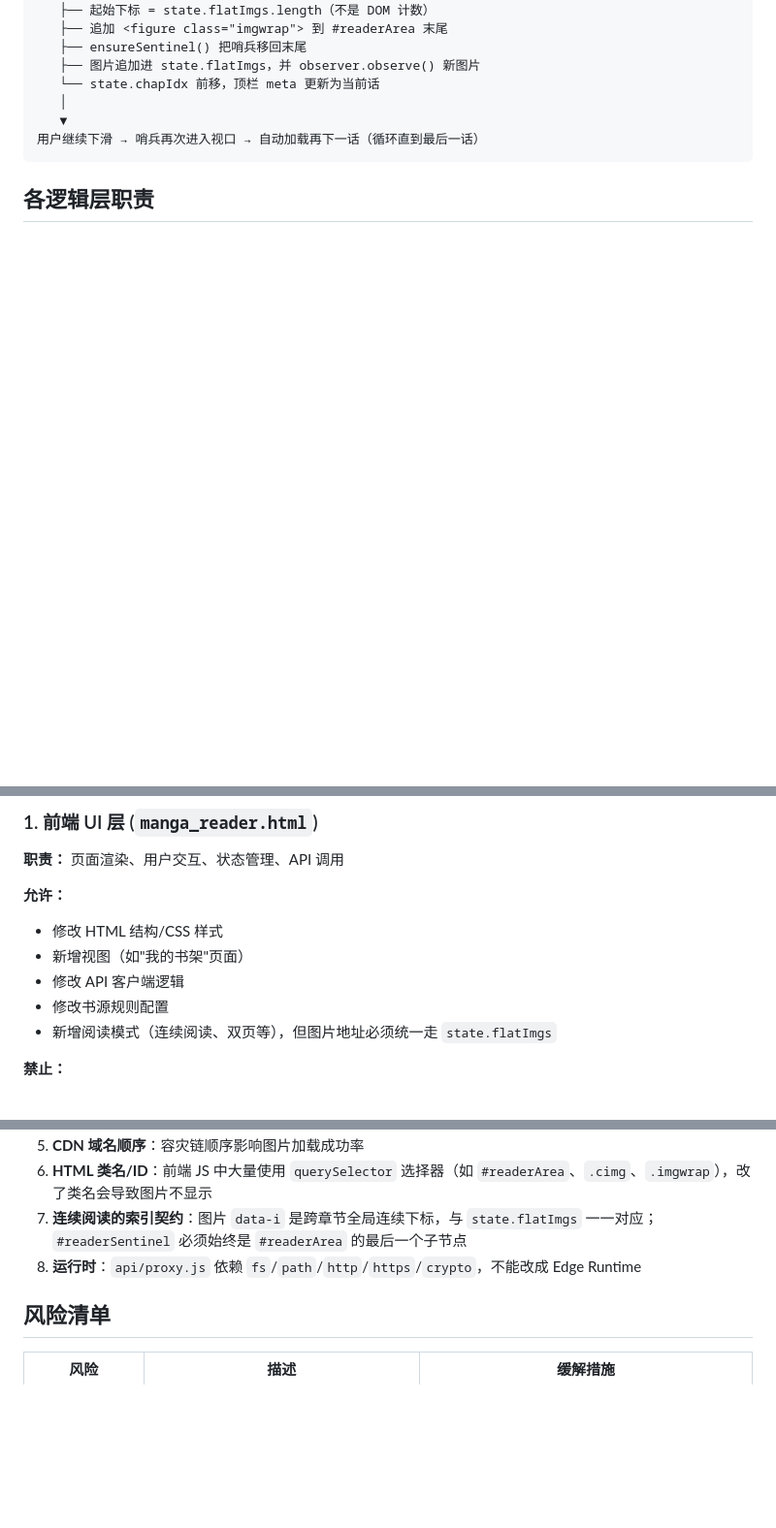
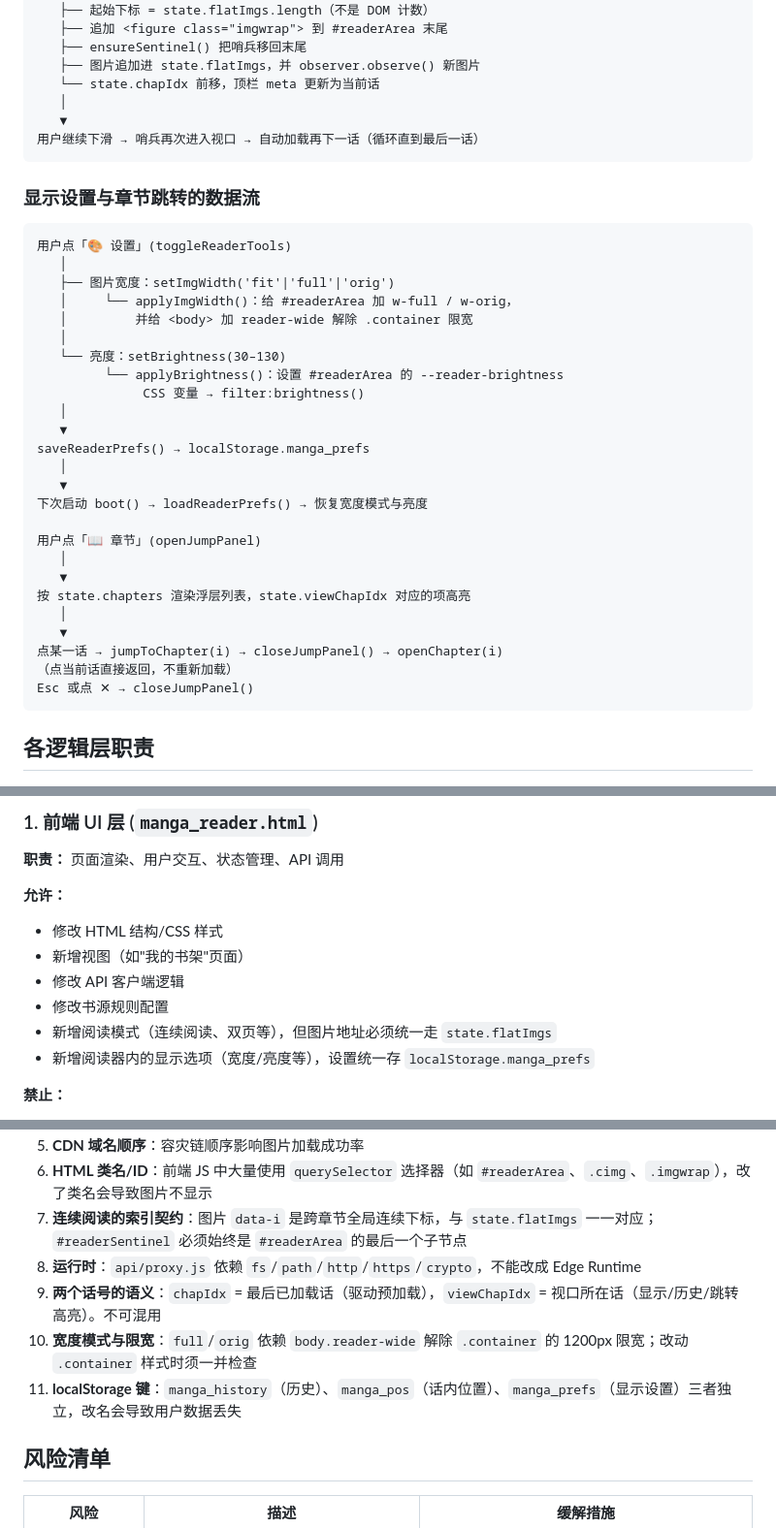
Before and after one commit to dickisz1/my-mirror, a Markdown page: docs/architecture.md, 3 parts joined by grey strips. Shown at 97% size. Drawn GitHub-style; blank space fills up the shorter version.

Commit message:
docs: 同步第二档功能（显示设置/章节跳转）与新增契约
按 AGENTS.md 变更规则 #7 同步文档：
- AGENTS.md 前端职责补 3 项：显示设置、章节快速跳转、话内位置记忆
- AGENTS.md 新增"两个话号的区别（易错点）"与"显示设置与宽度模式的约定"
- AGENTS.md 前端行数 645 → 981
- architecture.md 新增"显示设置与章节跳转的数据流"
- architecture.md 契约补 9/10/11：话号语义、宽度模式与限宽、localStorage 键
- architecture.md 前端允许清单补"显示选项存 manga_prefs"

验证：实际行数核对一致（proxy.js 384 / manga_reader.html 981）。

````diff
--- a/docs/architecture.md
+++ b/docs/architecture.md
@@ -164,6 +164,36 @@ preloadNextChapter():
 用户继续下滑 → 哨兵再次进入视口 → 自动加载再下一话（循环直到最后一话）
 ```
 
+### 显示设置与章节跳转的数据流
+
+```
+用户点「🎨 设置」(toggleReaderTools)
+   │
+   ├── 图片宽度：setImgWidth('fit'|'full'|'orig')
+   │     └── applyImgWidth()：给 #readerArea 加 w-full / w-orig，
+   │         并给 <body> 加 reader-wide 解除 .container 限宽
+   │
+   └── 亮度：setBrightness(30–130)
+         └── applyBrightness()：设置 #readerArea 的 --reader-brightness
+              CSS 变量 → filter:brightness()
+   │
+   ▼
+saveReaderPrefs() → localStorage.manga_prefs
+   │
+   ▼
+下次启动 boot() → loadReaderPrefs() → 恢复宽度模式与亮度
+
+用户点「📖 章节」(openJumpPanel)
+   │
+   ▼
+按 state.chapters 渲染浮层列表，state.viewChapIdx 对应的项高亮
+   │
+   ▼
+点某一话 → jumpToChapter(i) → closeJumpPanel() → openChapter(i)
+（点当前话直接返回，不重新加载）
+Esc 或点 ✕ → closeJumpPanel()
+```
+
 ## 各逻辑层职责
 
 ### 1. 前端 UI 层 (`manga_reader.html`)
@@ -176,6 +206,7 @@ preloadNextChapter():
 - 修改 API 客户端逻辑
 - 修改书源规则配置
 - 新增阅读模式（连续阅读、双页等），但图片地址必须统一走 `state.flatImgs`
+- 新增阅读器内的显示选项（宽度/亮度等），设置统一存 `localStorage.manga_prefs`
 
 **禁止：**
 - 写网络代理逻辑
@@ -261,6 +292,9 @@ preloadNextChapter():
 6. **HTML 类名/ID**：前端 JS 中大量使用 `querySelector` 选择器（如 `#readerArea`、`.cimg`、`.imgwrap`），改了类名会导致图片不显示
 7. **连续阅读的索引契约**：图片 `data-i` 是跨章节全局连续下标，与 `state.flatImgs` 一一对应；`#readerSentinel` 必须始终是 `#readerArea` 的最后一个子节点
 8. **运行时**：`api/proxy.js` 依赖 `fs`/`path`/`http`/`https`/`crypto`，不能改成 Edge Runtime
+9. **两个话号的语义**：`chapIdx` = 最后已加载话（驱动预加载），`viewChapIdx` = 视口所在话（显示/历史/跳转高亮）。不可混用
+10. **宽度模式与限宽**：`full`/`orig` 依赖 `body.reader-wide` 解除 `.container` 的 1200px 限宽；改动 `.container` 样式时须一并检查
+11. **localStorage 键**：`manga_history`（历史）、`manga_pos`（话内位置）、`manga_prefs`（显示设置）三者独立，改名会导致用户数据丢失
 
 ## 风险清单
 
````
Also changed, not shown: AGENTS.md (+17 -1 lines).
